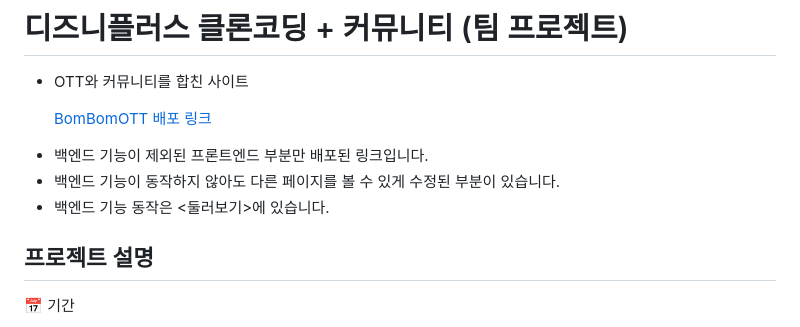
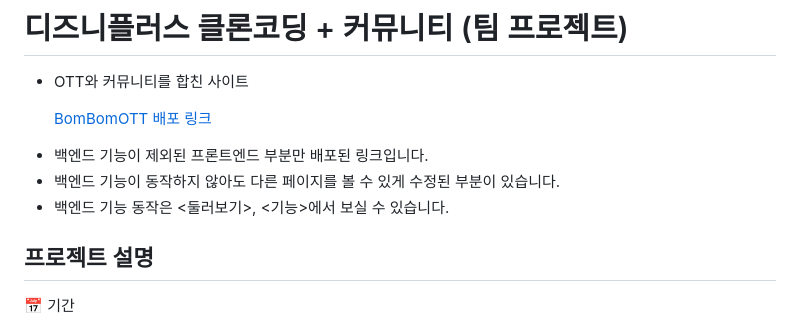
Before and after one commit to JeonWoongchan/BomBomOTT, a Markdown page: README.md, the part around the change. Drawn GitHub-style.

```diff
--- a/README.md
+++ b/README.md
@@ -4,7 +4,7 @@
   [BomBomOTT 배포 링크](https://bom-bom-ott.vercel.app/)
 * 백엔드 기능이 제외된 프론트엔드 부분만 배포된 링크입니다.
 * 백엔드 기능이 동작하지 않아도 다른 페이지를 볼 수 있게 수정된 부분이 있습니다.
-* 백엔드 기능 동작은 <둘러보기>에 있습니다.
+* 백엔드 기능 동작은 <둘러보기>, <기능>에서 보실 수 있습니다.
 
 ## 프로젝트 설명
 
```
